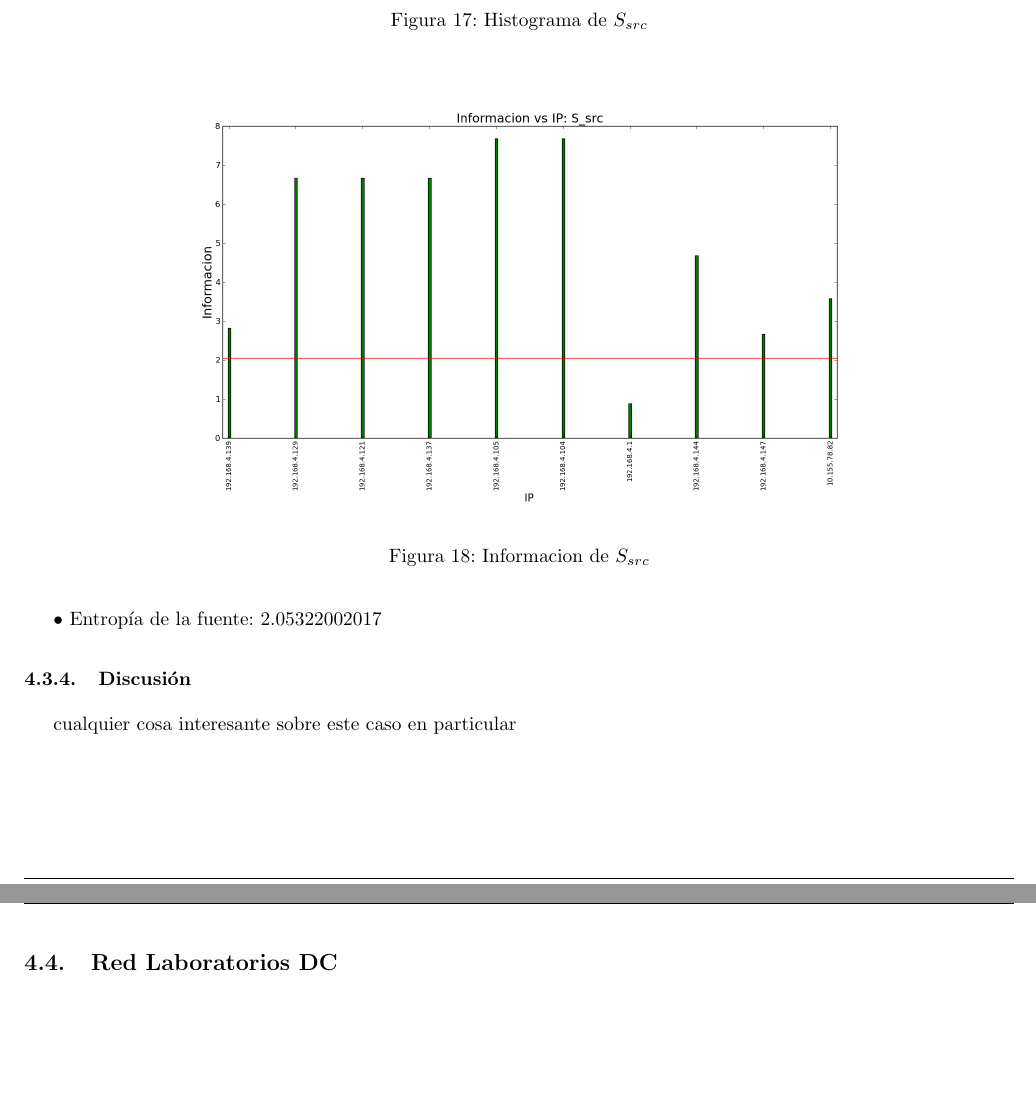
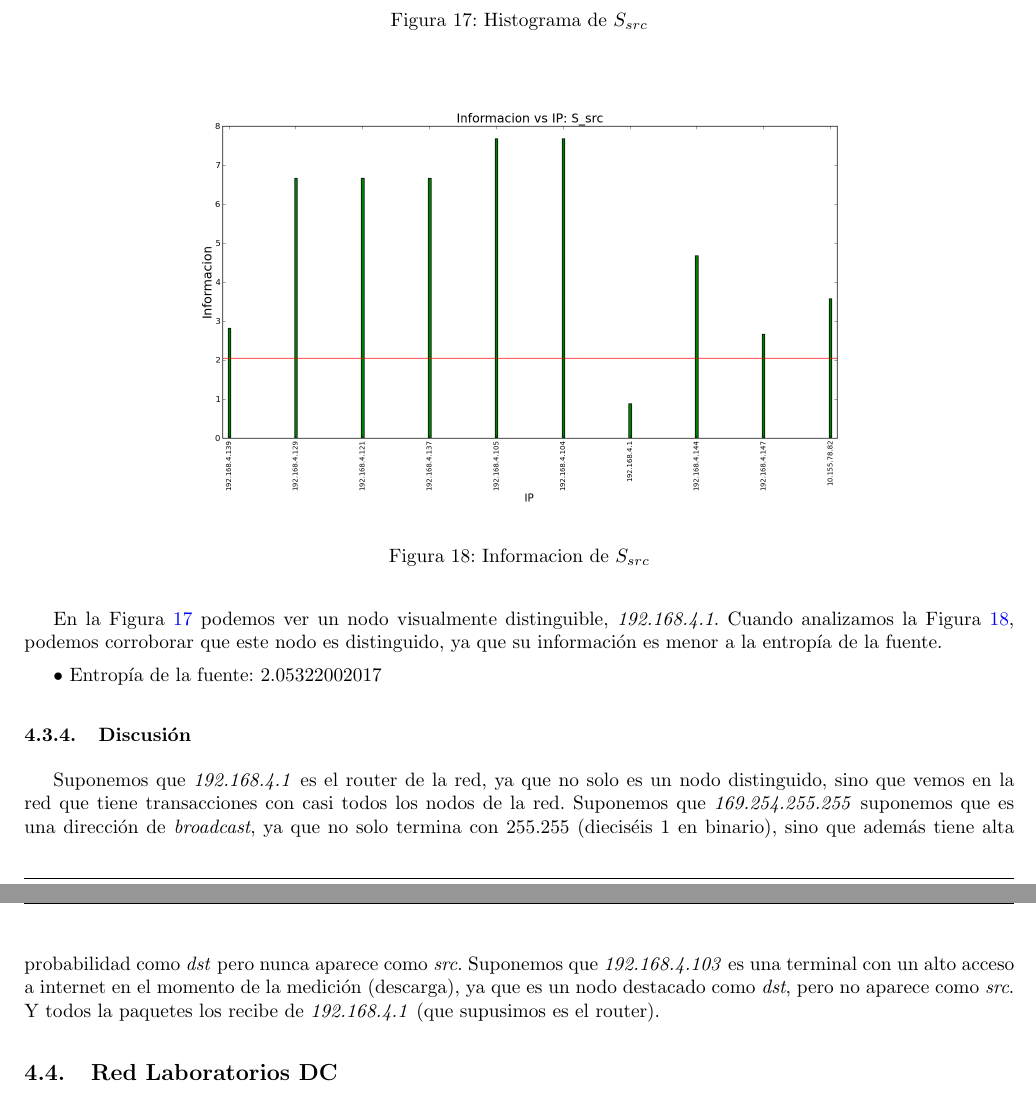
Before and after one commit to ealmansi/tdc-tp1, a LaTeX document (informe/informe.tex, which reads informe/red-honeywell.tex): two parts of pages 14 and 15 of 19, joined at a grey line, cut so that both start at the same text, the shorter picture padded with empty space. Compiled offline with pdfLaTeX.

Commit message:
caso Honeywell

```diff
--- a/informe/red-honeywell.tex
+++ b/informe/red-honeywell.tex
@@ -36,8 +40,13 @@ $\bullet$ Entropía de la fuente: 3.17600221734
     \caption{Informacion de $S_{src}$}\label{fig:Honeywell-src-info}
 \end{figure}
 
+En la Figura \ref{fig:Honeywell-src-hist} podemos ver un nodo visualmente distinguible, \emph{192.168.4.1}.
+Cuando analizamos la Figura \ref{fig:Honeywell-src-info}, podemos corroborar que este nodo es distinguido, ya que su información es menor a la entropía de la fuente.
+
 $\bullet$ Entropía de la fuente: 2.05322002017
 
 \subsubsection{Discusión}
 
-cualquier cosa interesante sobre este caso en particular
+Suponemos que \emph{192.168.4.1} es el router de la red, ya que no solo es un nodo distinguido, sino que vemos en la red que tiene transacciones con casi todos los nodos de la red.
+Suponemos que \emph{169.254.255.255} suponemos que es una dirección de \emph{broadcast}, ya que no solo termina con 255.255 (dieciséis 1 en binario), sino que además tiene alta probabilidad como \emph{dst} pero nunca aparece como \emph{src}.
+Suponemos que \emph{192.168.4.103} es una terminal con un alto acceso a internet en el momento de la medición (descarga), ya que es un nodo destacado como \emph{dst}, pero no aparece como \emph{src}. Y todos la paquetes los recibe de \emph{192.168.4.1} (que supusimos es el router).
```
Also changed, not shown: informe/red-honeywell.tex (6 more changed lines).
